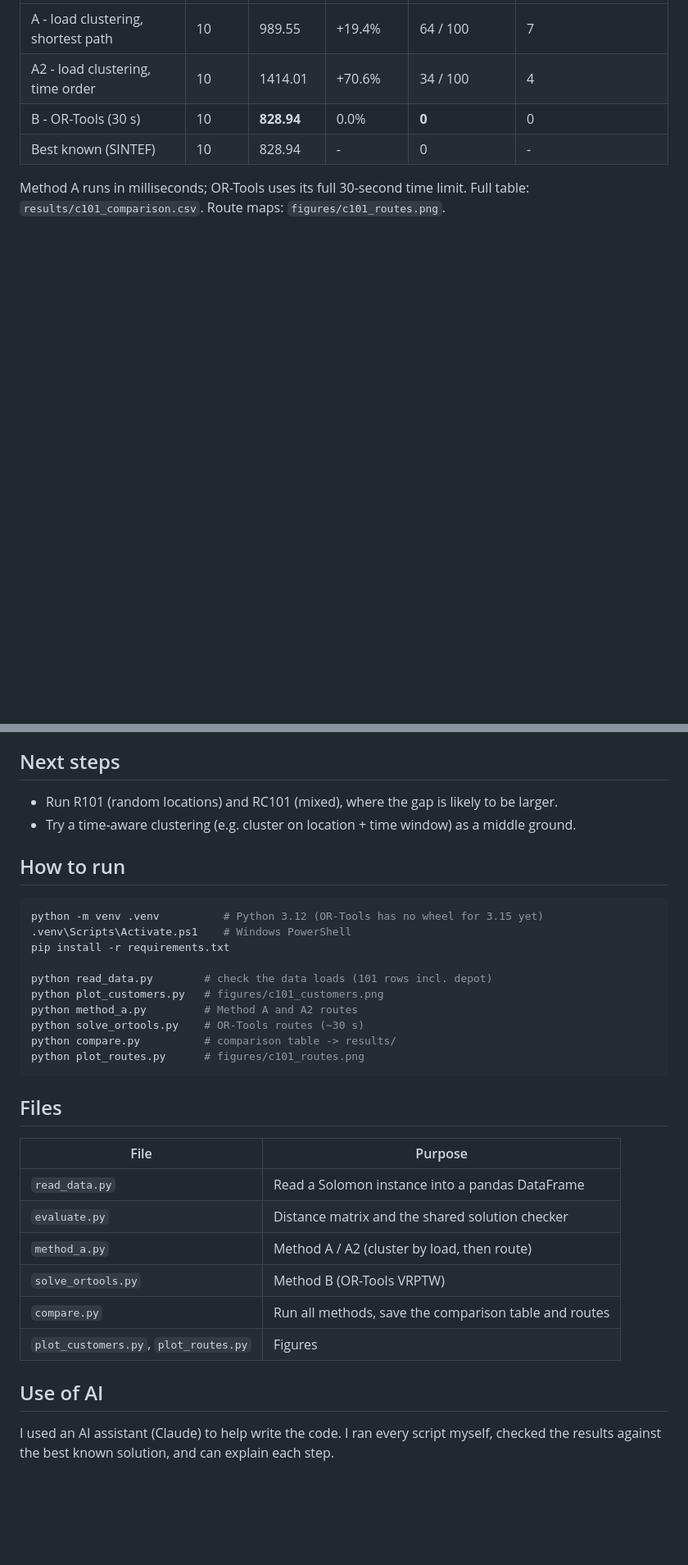
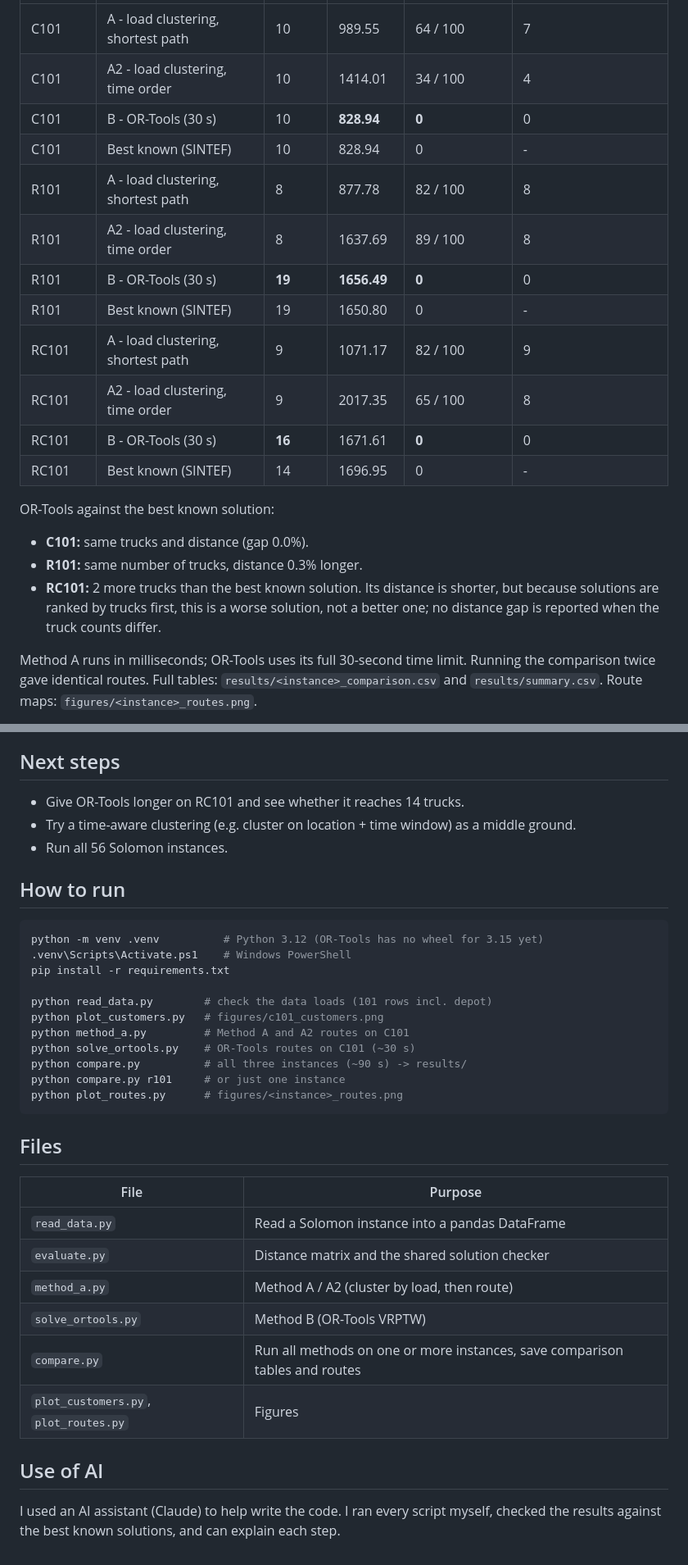
Before and after one commit to Derrick-Doo/vrptw-solomon, a Markdown page: README.md, 2 parts joined by grey strips. Shown at 82% size. GitHub-like rendering; blank space fills up the shorter version.

````diff
--- a/README.md
+++ b/README.md
@@ -39,9 +46,27 @@ arriving after `due_date` counts as a late customer.
 |---|---|---|---|---|---|
-| A - load clustering, shortest path | 10 | 989.55 | +19.4% | 64 / 100 | 7 |
-| A2 - load clustering, time order | 10 | 1414.01 | +70.6% | 34 / 100 | 4 |
-| B - OR-Tools (30 s) | 10 | **828.94** | 0.0% | **0** | 0 |
-| Best known (SINTEF) | 10 | 828.94 | - | 0 | - |
+| C101 | A - load clustering, shortest path | 10 | 989.55 | 64 / 100 | 7 |
+| C101 | A2 - load clustering, time order | 10 | 1414.01 | 34 / 100 | 4 |
+| C101 | B - OR-Tools (30 s) | 10 | **828.94** | **0** | 0 |
+| C101 | Best known (SINTEF) | 10 | 828.94 | 0 | - |
+| R101 | A - load clustering, shortest path | 8 | 877.78 | 82 / 100 | 8 |
+| R101 | A2 - load clustering, time order | 8 | 1637.69 | 89 / 100 | 8 |
+| R101 | B - OR-Tools (30 s) | **19** | **1656.49** | **0** | 0 |
+| R101 | Best known (SINTEF) | 19 | 1650.80 | 0 | - |
+| RC101 | A - load clustering, shortest path | 9 | 1071.17 | 82 / 100 | 9 |
+| RC101 | A2 - load clustering, time order | 9 | 2017.35 | 65 / 100 | 8 |
+| RC101 | B - OR-Tools (30 s) | **16** | 1671.61 | **0** | 0 |
+| RC101 | Best known (SINTEF) | 14 | 1696.95 | 0 | - |
+
+OR-Tools against the best known solution:
+
+- **C101:** same trucks and distance (gap 0.0%).
+- **R101:** same number of trucks, distance 0.3% longer.
+- **RC101:** 2 more trucks than the best known solution. Its distance is shorter, but because
+  solutions are ranked by trucks first, this is a worse solution, not a better one; no distance
+  gap is reported when the truck counts differ.
 
 Method A runs in milliseconds; OR-Tools uses its full 30-second time limit.
-Full table: `results/c101_comparison.csv`. Route maps: `figures/c101_routes.png`.
+Running the comparison twice gave identical routes.
+Full tables: `results/<instance>_comparison.csv` and `results/summary.csv`.
+Route maps: `figures/<instance>_routes.png`.
 
@@ -70,8 +107,9 @@ Full table: `results/c101_comparison.csv`. Route maps: `figures/c101_routes.png`
 
 ## Next steps
 
-- Run R101 (random locations) and RC101 (mixed), where the gap is likely to be larger.
+- Give OR-Tools longer on RC101 and see whether it reaches 14 trucks.
 - Try a time-aware clustering (e.g. cluster on location + time window) as a middle ground.
+- Run all 56 Solomon instances.
 
 ## How to run
 
@@ -82,10 +120,11 @@ pip install -r requirements.txt
 
 python read_data.py        # check the data loads (101 rows incl. depot)
 python plot_customers.py   # figures/c101_customers.png
-python method_a.py         # Method A and A2 routes
-python solve_ortools.py    # OR-Tools routes (~30 s)
-python compare.py          # comparison table -> results/
-python plot_routes.py      # figures/c101_routes.png
+python method_a.py         # Method A and A2 routes on C101
+python solve_ortools.py    # OR-Tools routes on C101 (~30 s)
+python compare.py          # all three instances (~90 s) -> results/
+python compare.py r101     # or just one instance
+python plot_routes.py      # figures/<instance>_routes.png
 ```
 
 ## Files
@@ -96,10 +135,10 @@ python plot_routes.py      # figures/c101_routes.png
 | `evaluate.py` | Distance matrix and the shared solution checker |
 | `method_a.py` | Method A / A2 (cluster by load, then route) |
 | `solve_ortools.py` | Method B (OR-Tools VRPTW) |
-| `compare.py` | Run all methods, save the comparison table and routes |
+| `compare.py` | Run all methods on one or more instances, save comparison tables and routes |
 | `plot_customers.py`, `plot_routes.py` | Figures |
 
 ## Use of AI
 
 I used an AI assistant (Claude) to help write the code. I ran every script myself, checked the
-results against the best known solution, and can explain each step.
+results against the best known solutions, and can explain each step.
````
Also changed, not shown: other parts of README.md (+38 -19 lines), figures/c101_routes.png, figures/r101_routes.png (added), figures/rc101_routes.png (added), 10 other files.
